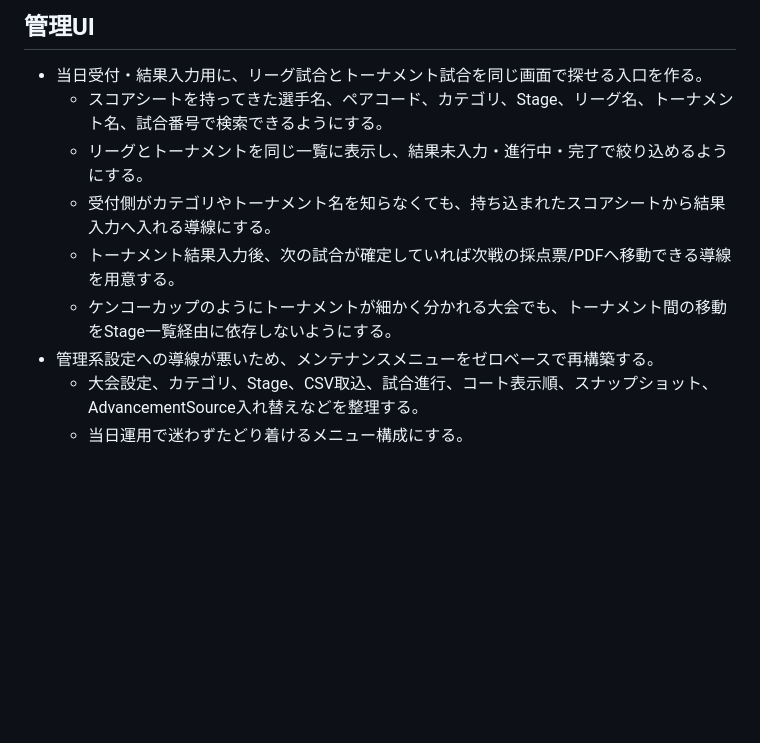
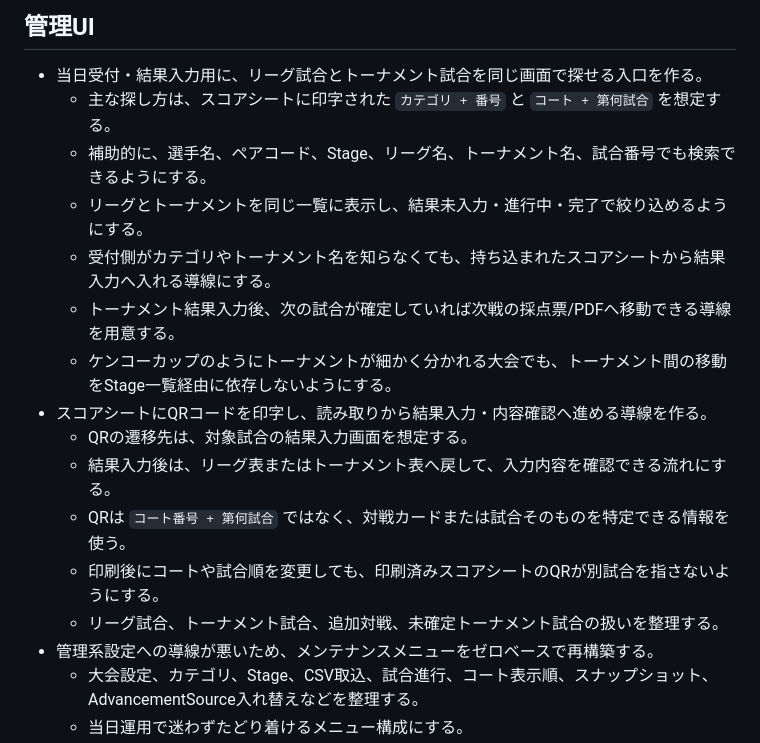
Before and after one commit to frm8c8cs9z-netizen/iscony, a Markdown page: TODO.md, the part around the change. GitHub-like rendering; blank space fills up the shorter version.

Commit message:
Document score sheet QR workflow idea

```diff
--- a/TODO.md
+++ b/TODO.md
@@ -11,11 +11,18 @@
 ## 管理UI
 
 - 当日受付・結果入力用に、リーグ試合とトーナメント試合を同じ画面で探せる入口を作る。
-  - スコアシートを持ってきた選手名、ペアコード、カテゴリ、Stage、リーグ名、トーナメント名、試合番号で検索できるようにする。
+  - 主な探し方は、スコアシートに印字された `カテゴリ + 番号` と `コート + 第何試合` を想定する。
+  - 補助的に、選手名、ペアコード、Stage、リーグ名、トーナメント名、試合番号でも検索できるようにする。
   - リーグとトーナメントを同じ一覧に表示し、結果未入力・進行中・完了で絞り込めるようにする。
   - 受付側がカテゴリやトーナメント名を知らなくても、持ち込まれたスコアシートから結果入力へ入れる導線にする。
   - トーナメント結果入力後、次の試合が確定していれば次戦の採点票/PDFへ移動できる導線を用意する。
   - ケンコーカップのようにトーナメントが細かく分かれる大会でも、トーナメント間の移動をStage一覧経由に依存しないようにする。
+- スコアシートにQRコードを印字し、読み取りから結果入力・内容確認へ進める導線を作る。
+  - QRの遷移先は、対象試合の結果入力画面を想定する。
+  - 結果入力後は、リーグ表またはトーナメント表へ戻して、入力内容を確認できる流れにする。
+  - QRは `コート番号 + 第何試合` ではなく、対戦カードまたは試合そのものを特定できる情報を使う。
+  - 印刷後にコートや試合順を変更しても、印刷済みスコアシートのQRが別試合を指さないようにする。
+  - リーグ試合、トーナメント試合、追加対戦、未確定トーナメント試合の扱いを整理する。
 - 管理系設定への導線が悪いため、メンテナンスメニューをゼロベースで再構築する。
   - 大会設定、カテゴリ、Stage、CSV取込、試合進行、コート表示順、スナップショット、AdvancementSource入れ替えなどを整理する。
   - 当日運用で迷わずたどり着けるメニュー構成にする。
```
Also changed, not shown: docs/worklog.md (+7 -0 lines).
